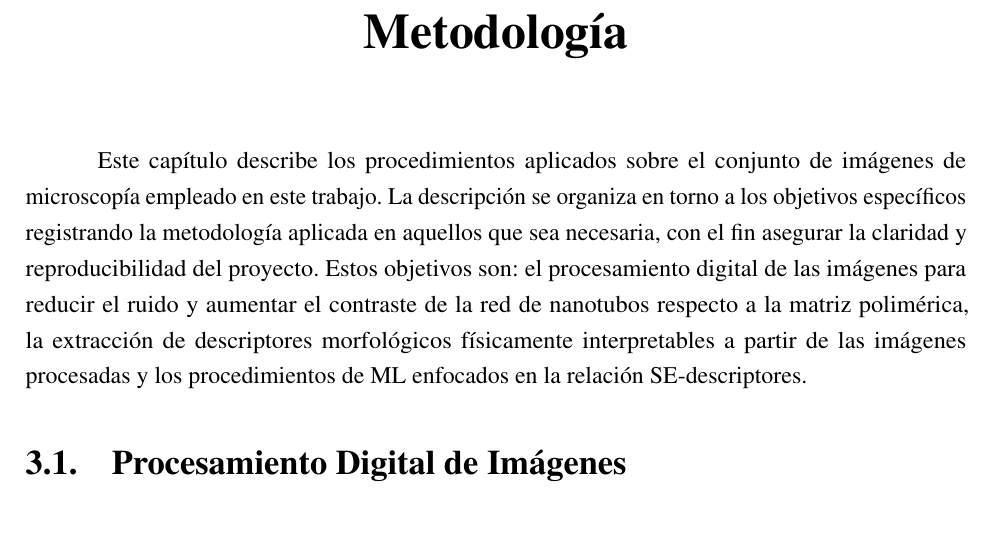
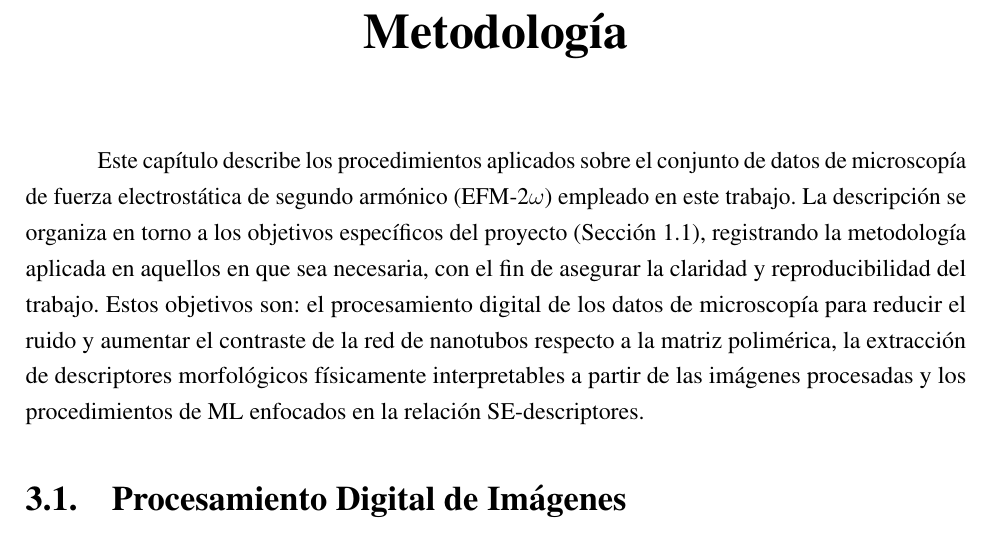
Before and after one commit to Sergio-Colmenares/Tesis, a LaTeX thesis (documento/main.tex, which reads documento/capitulos/03_metodologia.tex): part of page 26 of 80, cut so that both start at the same text, the shorter picture padded with empty space. Compiled offline with pdfLaTeX.

Commit message:
Metodología: ajustar el párrafo introductorio del capítulo (aprobado)
Técnica EFM-2ω, «datos de microscopía», referencia a los objetivos
(Sección 1.1, nueva etiqueta sec:objetivos) y correcciones gramaticales.

Co-Authored-By: Claude Opus 5.5 <noreply@anthropic.com>
Claude-Session: https://claude.ai/code/session_016ZWjRff9syV3PPc1qfyYwV

```diff
--- a/documento/capitulos/03_metodologia.tex
+++ b/documento/capitulos/03_metodologia.tex
@@ -1,6 +1,6 @@
 \chapter{Metodología}
 
-Este capítulo describe los procedimientos aplicados sobre el conjunto de imágenes de microscopía empleado en este trabajo. La descripción se organiza en torno a los objetivos específicos registrando la metodología aplicada en aquellos que sea necesaria, con el fin asegurar la claridad y reproducibilidad del proyecto. Estos objetivos son: el procesamiento digital de las imágenes para reducir el ruido y aumentar el contraste de la red de nanotubos respecto a la matriz polimérica, la extracción de descriptores morfológicos físicamente interpretables a partir de las imágenes procesadas y los procedimientos de ML enfocados en la relación SE-descriptores.
+Este capítulo describe los procedimientos aplicados sobre el conjunto de datos de microscopía de fuerza electrostática de segundo armónico (EFM-2$\omega$) empleado en este trabajo. La descripción se organiza en torno a los objetivos específicos del proyecto (Sección~\ref{sec:objetivos}), registrando la metodología aplicada en aquellos en que sea necesaria, con el fin de asegurar la claridad y reproducibilidad del trabajo. Estos objetivos son: el procesamiento digital de los datos de microscopía para reducir el ruido y aumentar el contraste de la red de nanotubos respecto a la matriz polimérica, la extracción de descriptores morfológicos físicamente interpretables a partir de las imágenes procesadas y los procedimientos de ML enfocados en la relación SE-descriptores.
 
 \section{Procesamiento Digital de Imágenes}
 Las mediciones de microscopía se almacenan en formato .ibw (Igor Binary Wave), y se analizan en formato de imagen de 1024x1024 pixeles, 60x60 $\mu$m. Estos archivos contienen múltiples canales de información adquiridos durante el escaneo KPFM. En este trabajo se emplean dos canales: el canal eléctrico, que posee las mediciones del gradiente de capacitancia $\partial C/\partial z$, sobre el que se realizan las operaciones, y  el canal topográfico, que recoge las mediciones de variación de altura en la superficie de la muestra, información útil para el proceso descrito a continuación.
```
Also changed, not shown: documento/capitulos/01_introduccion.tex (+1 -0 lines).
